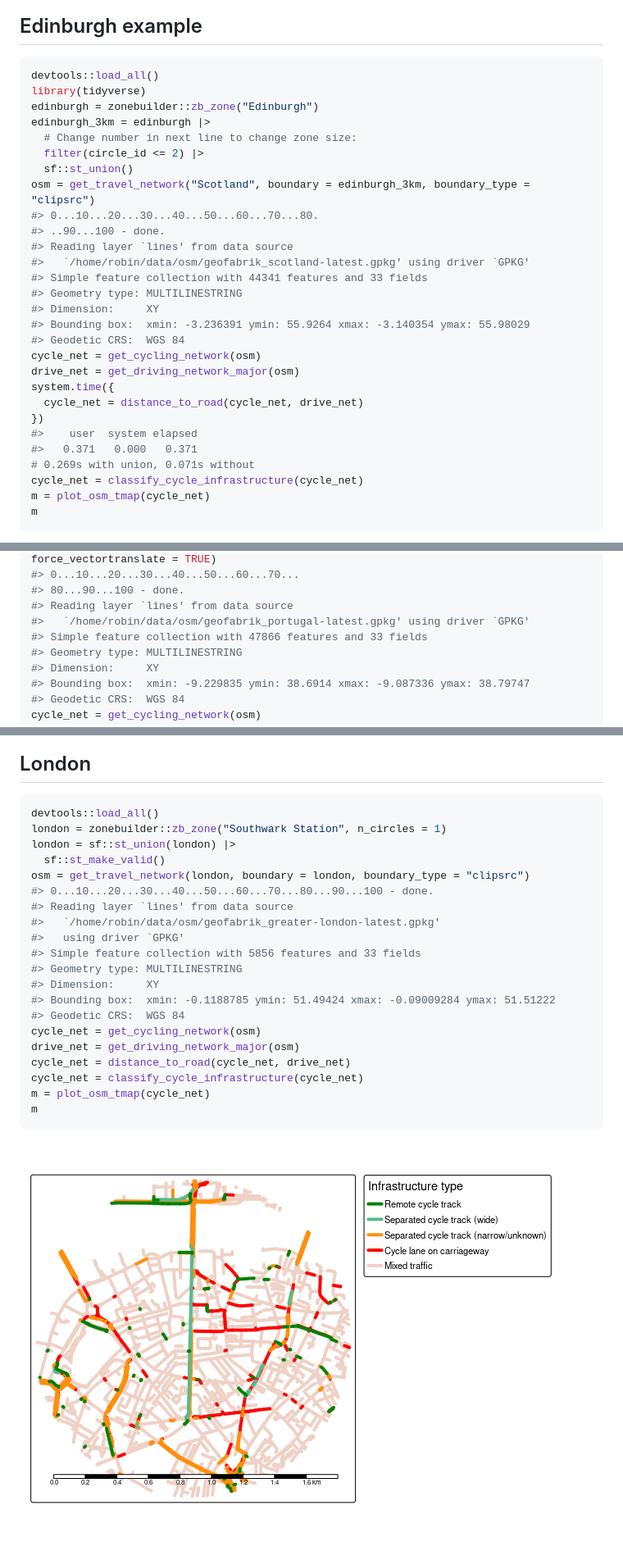
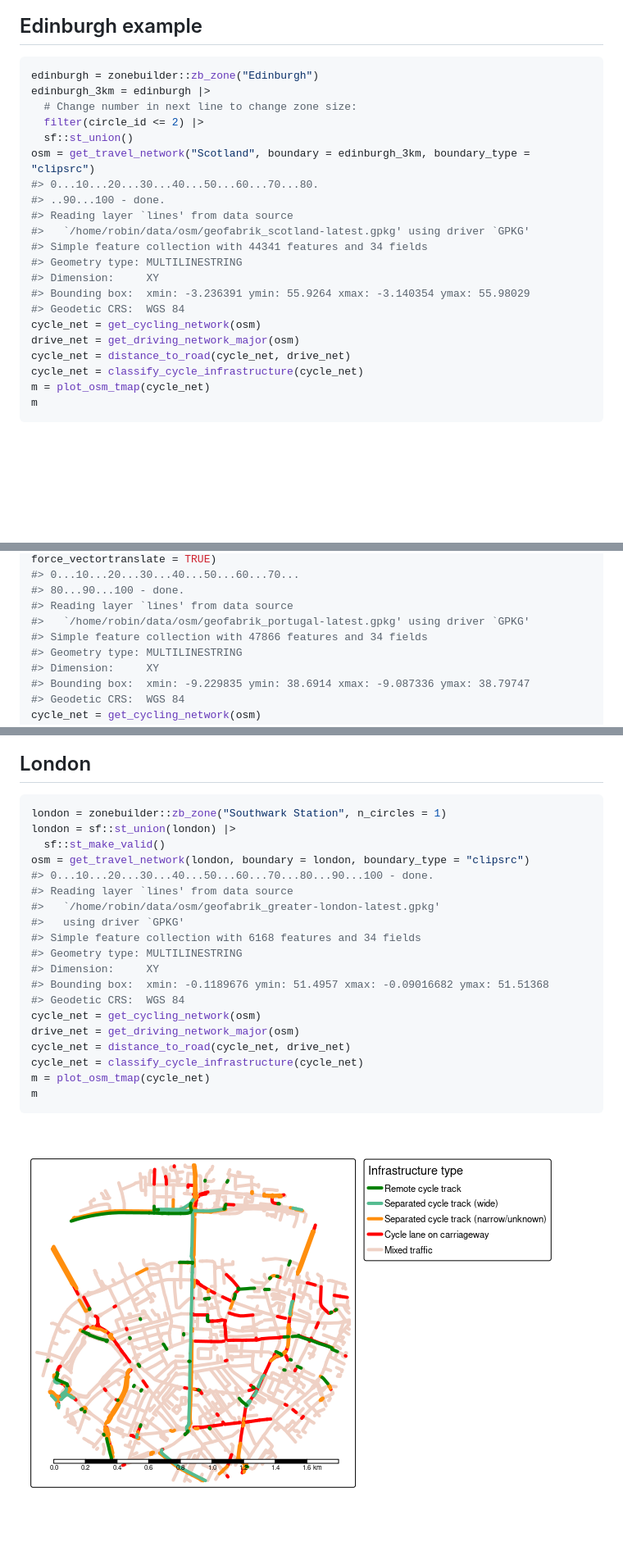
Before and after one commit to nptscot/osmactive, a Markdown page: README.md, 3 parts joined by grey strips. Shown: that part at 82% size. Drawn GitHub-style; pictures changed too: man/figures/README-london-1.png; blank space fills up the shorter version.

Commit message:
Tidy up readme

````diff
--- a/README.md
+++ b/README.md
@@ -105,8 +105,6 @@ m
 ## Edinburgh example
 
 ``` r
-devtools::load_all()
-library(tidyverse)
 edinburgh = zonebuilder::zb_zone("Edinburgh")
 edinburgh_3km = edinburgh |>
   # Change number in next line to change zone size:
@@ -117,19 +115,14 @@ osm = get_travel_network("Scotland", boundary = edinburgh_3km, boundary_type = "
 #> ..90...100 - done.
 #> Reading layer `lines' from data source
 #>   `/home/robin/data/osm/geofabrik_scotland-latest.gpkg' using driver `GPKG'
-#> Simple feature collection with 44341 features and 33 fields
+#> Simple feature collection with 44341 features and 34 fields
 #> Geometry type: MULTILINESTRING
 #> Dimension:     XY
 #> Bounding box:  xmin: -3.236391 ymin: 55.9264 xmax: -3.140354 ymax: 55.98029
 #> Geodetic CRS:  WGS 84
 cycle_net = get_cycling_network(osm)
 drive_net = get_driving_network_major(osm)
-system.time({
-  cycle_net = distance_to_road(cycle_net, drive_net)
-})
-#>    user  system elapsed
-#>   0.371   0.000   0.371
-# 0.269s with union, 0.071s without
+cycle_net = distance_to_road(cycle_net, drive_net)
 cycle_net = classify_cycle_infrastructure(cycle_net)
 m = plot_osm_tmap(cycle_net)
 m
@@ -180,7 +173,7 @@ osm = get_travel_network("Portugal", boundary = lisbon, boundary_type = "clipsrc
 #> 80...90...100 - done.
 #> Reading layer `lines' from data source
 #>   `/home/robin/data/osm/geofabrik_portugal-latest.gpkg' using driver `GPKG'
-#> Simple feature collection with 47866 features and 33 fields
+#> Simple feature collection with 47866 features and 34 fields
 #> Geometry type: MULTILINESTRING
 #> Dimension:     XY
 #> Bounding box:  xmin: -9.229835 ymin: 38.6914 xmax: -9.087336 ymax: 38.79747
@@ -198,7 +191,6 @@ m
 ## London
 
 ``` r
-devtools::load_all()
 london = zonebuilder::zb_zone("Southwark Station", n_circles = 1)
 london = sf::st_union(london) |>
   sf::st_make_valid()
@@ -207,10 +199,10 @@ osm = get_travel_network(london, boundary = london, boundary_type = "clipsrc")
 #> Reading layer `lines' from data source
 #>   `/home/robin/data/osm/geofabrik_greater-london-latest.gpkg'
 #>   using driver `GPKG'
-#> Simple feature collection with 5856 features and 33 fields
+#> Simple feature collection with 6168 features and 34 fields
 #> Geometry type: MULTILINESTRING
 #> Dimension:     XY
-#> Bounding box:  xmin: -0.1188785 ymin: 51.49424 xmax: -0.09009284 ymax: 51.51222
+#> Bounding box:  xmin: -0.1189676 ymin: 51.4957 xmax: -0.09016682 ymax: 51.51368
 #> Geodetic CRS:  WGS 84
 cycle_net = get_cycling_network(osm)
 drive_net = get_driving_network_major(osm)
````
Also changed, not shown: other parts of README.md (+2 -2 lines), 1 other file.
